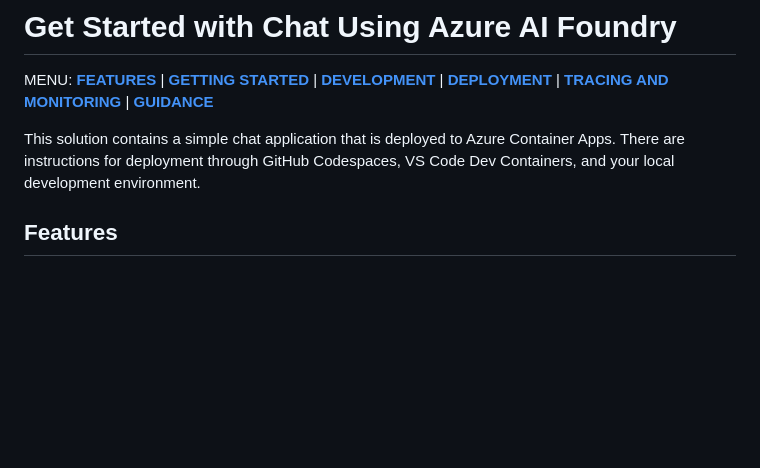
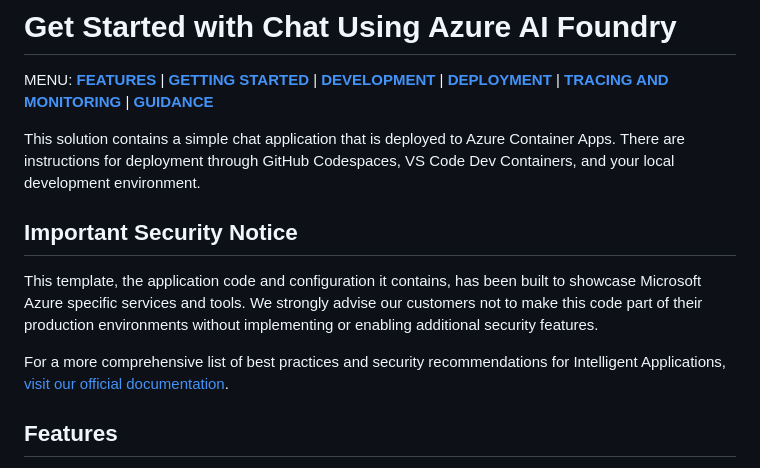
Before and after one commit to therealcybersecpro/get-started-with-ai-chat, a Markdown page: README.md, the part around the change. GitHub-like rendering; blank space fills up the shorter version.

Commit message:
Update README.md (#57)
adding required security notice per the base readme template.

```diff
--- a/README.md
+++ b/README.md
@@ -5,6 +5,12 @@
 MENU: [**FEATURES**](#features) \| [**GETTING STARTED**](#getting-started) \| [**DEVELOPMENT**](#development)  \| [**DEPLOYMENT**](#deployment)  \| [**TRACING AND MONITORING**](#tracing-and-monitoring)  \| [**GUIDANCE**](#guidance)
 
 This solution contains a simple chat application that is deployed to Azure Container Apps. There are instructions for deployment through GitHub Codespaces, VS Code Dev Containers, and your local development environment.
+
+## Important Security Notice
+
+This template, the application code and configuration it contains, has been built to showcase Microsoft Azure specific services and tools. We strongly advise our customers not to make this code part of their production environments without implementing or enabling additional security features.
+
+For a more comprehensive list of best practices and security recommendations for Intelligent Applications, [visit our official documentation](https://learn.microsoft.com/en-us/azure/ai-foundry/).
 
 ## Features
 
```
